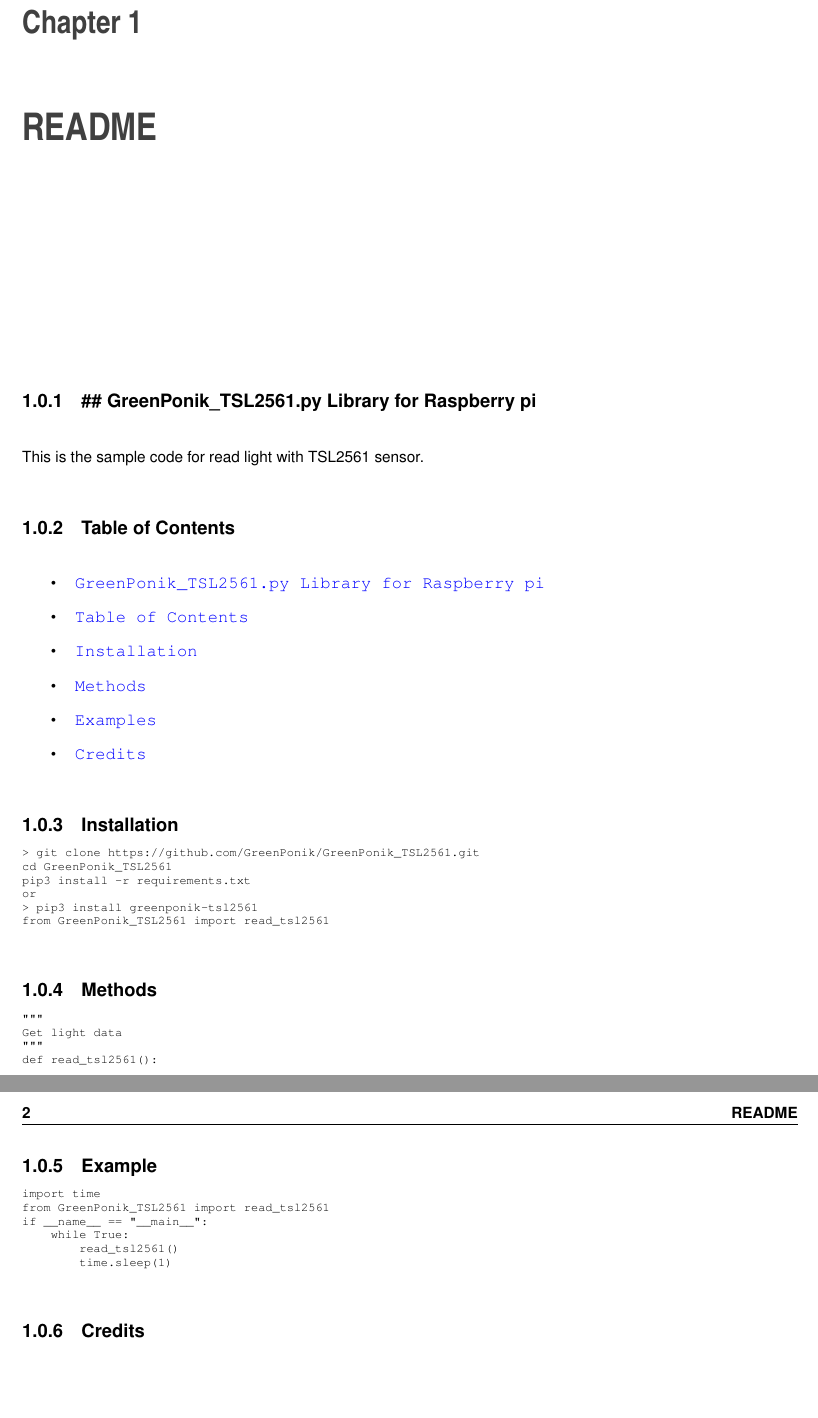
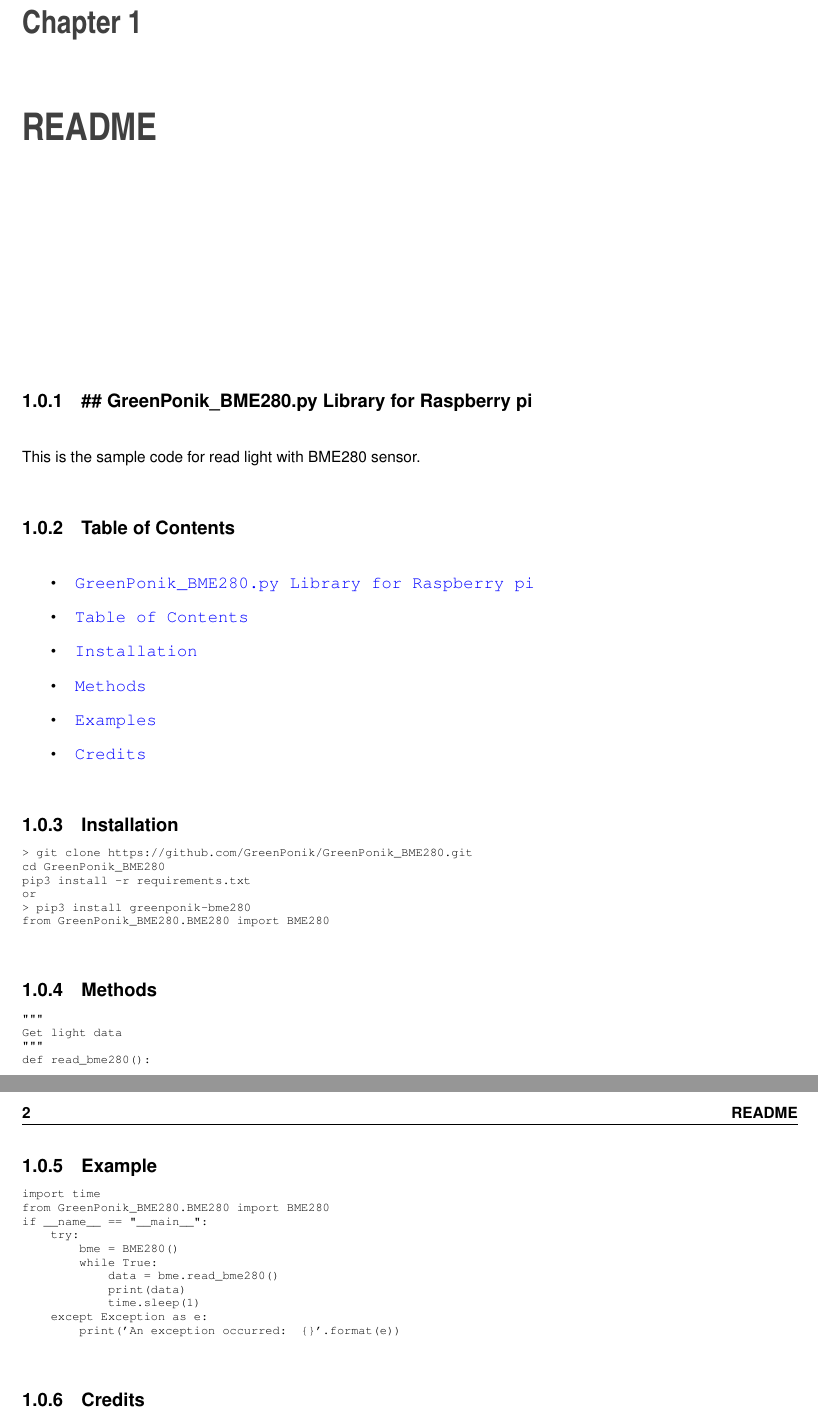
Before and after one commit to GreenPonik/GreenPonik_SHT40, a LaTeX book (docs/latex/refman.tex, which reads docs/latex/md__r_e_a_d_m_e.tex): two parts of pages 5 and 6 of 6, joined at a grey line, cut so that both start at the same text, the shorter picture padded with empty space. Compiled offline with pdfLaTeX.

Commit message:
update docs

```diff
--- a/docs/latex/md__r_e_a_d_m_e.tex
+++ b/docs/latex/md__r_e_a_d_m_e.tex
@@ -1,14 +1,14 @@
-\href{https://sonarcloud.io/dashboard?id=GreenPonik_GreenPonik_TSL2561}{\texttt{ }} \href{https://sonarcloud.io/dashboard?id=GreenPonik_GreenPonik_TSL2561}{\texttt{ }}
+\href{https://sonarcloud.io/dashboard?id=GreenPonik_GreenPonik_BME280}{\texttt{ }} \href{https://sonarcloud.io/dashboard?id=GreenPonik_GreenPonik_BME280}{\texttt{ }}
 
-\href{https://sonarcloud.io/dashboard?id=GreenPonik_GreenPonik_TSL2561}{\texttt{ }} \href{https://sonarcloud.io/dashboard?id=GreenPonik_GreenPonik_TSL2561}{\texttt{ }}
+\href{https://sonarcloud.io/dashboard?id=GreenPonik_GreenPonik_BME280}{\texttt{ }} \href{https://sonarcloud.io/dashboard?id=GreenPonik_GreenPonik_BME280}{\texttt{ }}
 
-\href{https://sonarcloud.io/dashboard?id=GreenPonik_GreenPonik_TSL2561}{\texttt{ }} \href{https://sonarcloud.io/dashboard?id=GreenPonik_GreenPonik_TSL2561}{\texttt{ }} \href{https://sonarcloud.io/dashboard?id=GreenPonik_GreenPonik_TSL2561}{\texttt{ }}
+\href{https://sonarcloud.io/dashboard?id=GreenPonik_GreenPonik_BME280}{\texttt{ }} \href{https://sonarcloud.io/dashboard?id=GreenPonik_GreenPonik_BME280}{\texttt{ }} \href{https://sonarcloud.io/dashboard?id=GreenPonik_GreenPonik_BME280}{\texttt{ }}
 
-\hypertarget{md__r_e_a_d_m_e_autotoc_md0}{}\doxysubsection{\#\# Green\+Ponik\+\_\+\+T\+S\+L2561.\+py Library for Raspberry pi}\label{md__r_e_a_d_m_e_autotoc_md0}
-This is the sample code for read light with T\+S\+L2561 sensor.\hypertarget{md__r_e_a_d_m_e_autotoc_md1}{}\doxysubsection{Table of Contents}\label{md__r_e_a_d_m_e_autotoc_md1}
+ \hypertarget{md__r_e_a_d_m_e_autotoc_md0}{}\doxysubsection{\#\# Green\+Ponik\+\_\+\+B\+M\+E280.\+py Library for Raspberry pi}\label{md__r_e_a_d_m_e_autotoc_md0}
+This is the sample code for read light with B\+M\+E280 sensor.\hypertarget{md__r_e_a_d_m_e_autotoc_md1}{}\doxysubsection{Table of Contents}\label{md__r_e_a_d_m_e_autotoc_md1}
 
 \begin{DoxyItemize}
-\item \href{\#GreenPoniktsl2561py-library-for-raspberry-pi}{\texttt{ Green\+Ponik\+\_\+\+T\+S\+L2561.\+py Library for Raspberry pi}}
+\item \href{\#GreenPonikBME280py-library-for-raspberry-pi}{\texttt{ Green\+Ponik\+\_\+\+B\+M\+E280.\+py Library for Raspberry pi}}
 \item \href{\#table-of-contents}{\texttt{ Table of Contents}}
 \item \href{\#installation}{\texttt{ Installation}}
 \item \href{\#methods}{\texttt{ Methods}}
@@ -17,39 +17,43 @@
 \end{DoxyItemize}\hypertarget{md__r_e_a_d_m_e_autotoc_md2}{}\doxysubsection{Installation}\label{md__r_e_a_d_m_e_autotoc_md2}
 
 \begin{DoxyCode}{0}
-\DoxyCodeLine{> git clone https://github.com/GreenPonik/GreenPonik\_TSL2561.git}
-\DoxyCodeLine{cd GreenPonik\_TSL2561}
+\DoxyCodeLine{> git clone https://github.com/GreenPonik/GreenPonik\_BME280.git}
+\DoxyCodeLine{cd GreenPonik\_BME280}
 \DoxyCodeLine{pip3 install -\/r requirements.txt}
 \DoxyCodeLine{}
 \DoxyCodeLine{or }
 \DoxyCodeLine{}
-\DoxyCodeLine{> pip3 install greenponik-\/tsl2561}
+\DoxyCodeLine{> pip3 install greenponik-\/bme280}
 \end{DoxyCode}
 
 
 
 \begin{DoxyCode}{0}
-\DoxyCodeLine{from GreenPonik\_TSL2561 import read\_tsl2561}
+\DoxyCodeLine{from GreenPonik\_BME280.BME280 import BME280}
 \end{DoxyCode}
 \hypertarget{md__r_e_a_d_m_e_autotoc_md3}{}\doxysubsection{Methods}\label{md__r_e_a_d_m_e_autotoc_md3}
 
 \begin{DoxyCode}{0}
-\DoxyCodeLine{"""}
+\DoxyCodeLine{"{}"{}"{}}
 \DoxyCodeLine{Get light data}
-\DoxyCodeLine{"""}
-\DoxyCodeLine{def read\_tsl2561():}
+\DoxyCodeLine{"{}"{}"{}}
+\DoxyCodeLine{def read\_bme280():}
 \end{DoxyCode}
 \hypertarget{md__r_e_a_d_m_e_autotoc_md4}{}\doxysubsection{Example}\label{md__r_e_a_d_m_e_autotoc_md4}
 
 \begin{DoxyCode}{0}
 \DoxyCodeLine{import time}
-\DoxyCodeLine{from GreenPonik\_TSL2561 import read\_tsl2561}
+\DoxyCodeLine{from GreenPonik\_BME280.BME280 import BME280}
 \DoxyCodeLine{}
-\DoxyCodeLine{}
-\DoxyCodeLine{if \_\_name\_\_ == "\_\_main\_\_":}
-\DoxyCodeLine{    while True:}
-\DoxyCodeLine{        read\_tsl2561()}
-\DoxyCodeLine{        time.sleep(1)}
+\DoxyCodeLine{if \_\_name\_\_ == "{}\_\_main\_\_"{}:}
+\DoxyCodeLine{    try:}
+\DoxyCodeLine{        bme = BME280()}
+\DoxyCodeLine{        while True:}
+\DoxyCodeLine{            data = bme.read\_bme280()}
+\DoxyCodeLine{            print(data)}
+\DoxyCodeLine{            time.sleep(1)}
+\DoxyCodeLine{    except Exception as e:}
+\DoxyCodeLine{        print('An exception occurred: \{\}'.format(e))}
 \end{DoxyCode}
 \hypertarget{md__r_e_a_d_m_e_autotoc_md5}{}\doxysubsection{Credits}\label{md__r_e_a_d_m_e_autotoc_md5}
 Write by Mickael Lehoux, from \href{https://www.greenponik.com}{\texttt{ Green\+Ponik}}, 2019
--- a/docs/latex/refman.tex
+++ b/docs/latex/refman.tex
@@ -27,9 +27,9 @@
 \usepackage[T1]{fontenc}
 \usepackage[scaled=.90]{helvet}
 \usepackage{courier}
+\renewcommand{\familydefault}{\sfdefault}
 \usepackage{amssymb}
 \usepackage{sectsty}
-\renewcommand{\familydefault}{\sfdefault}
 \allsectionsfont{%
   \fontseries{bc}\selectfont%
   \color{darkgray}%
```
Also changed, not shown: docs/latex/refman.tex (2 more changed lines), 14 other files.
